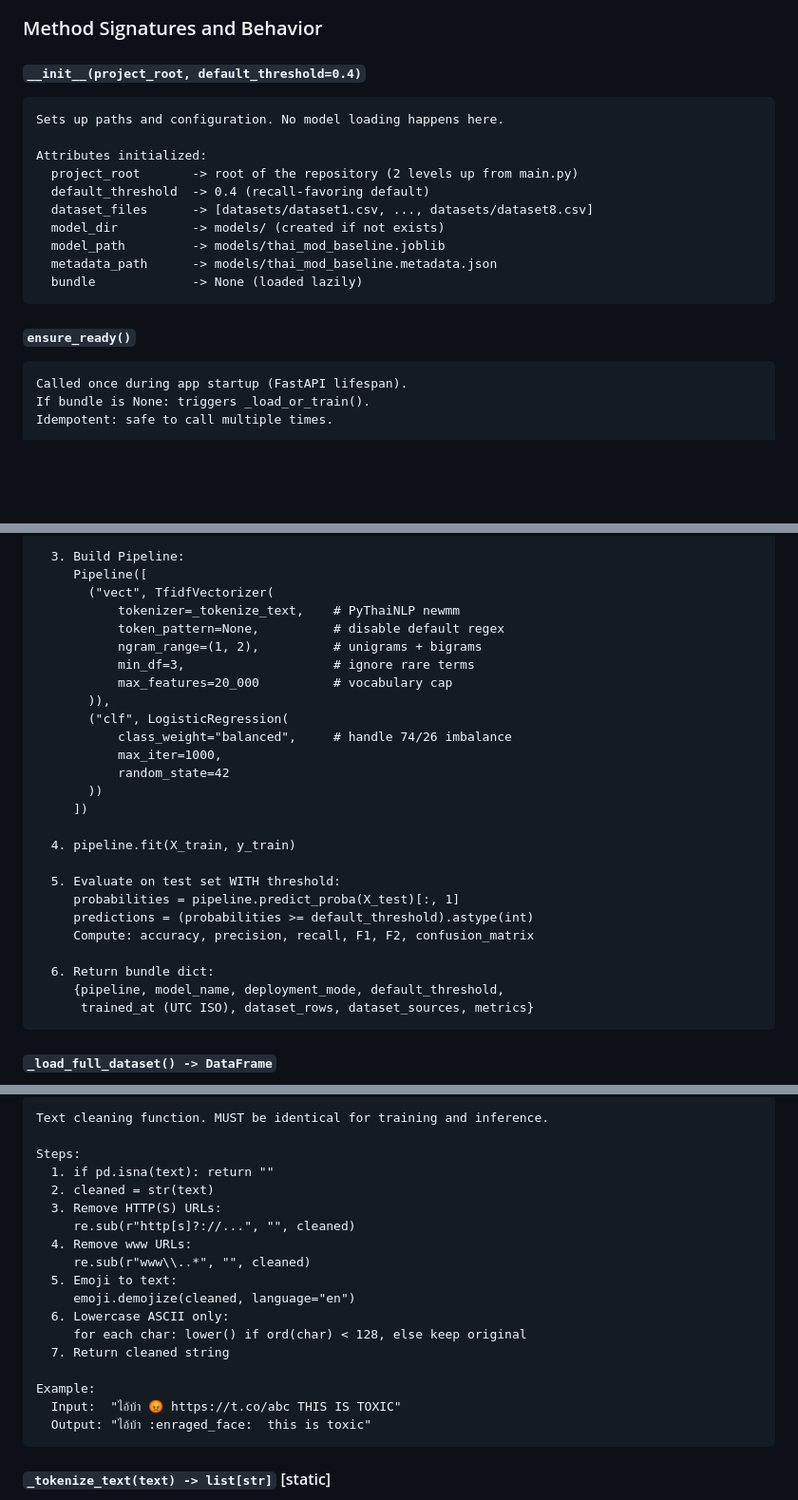
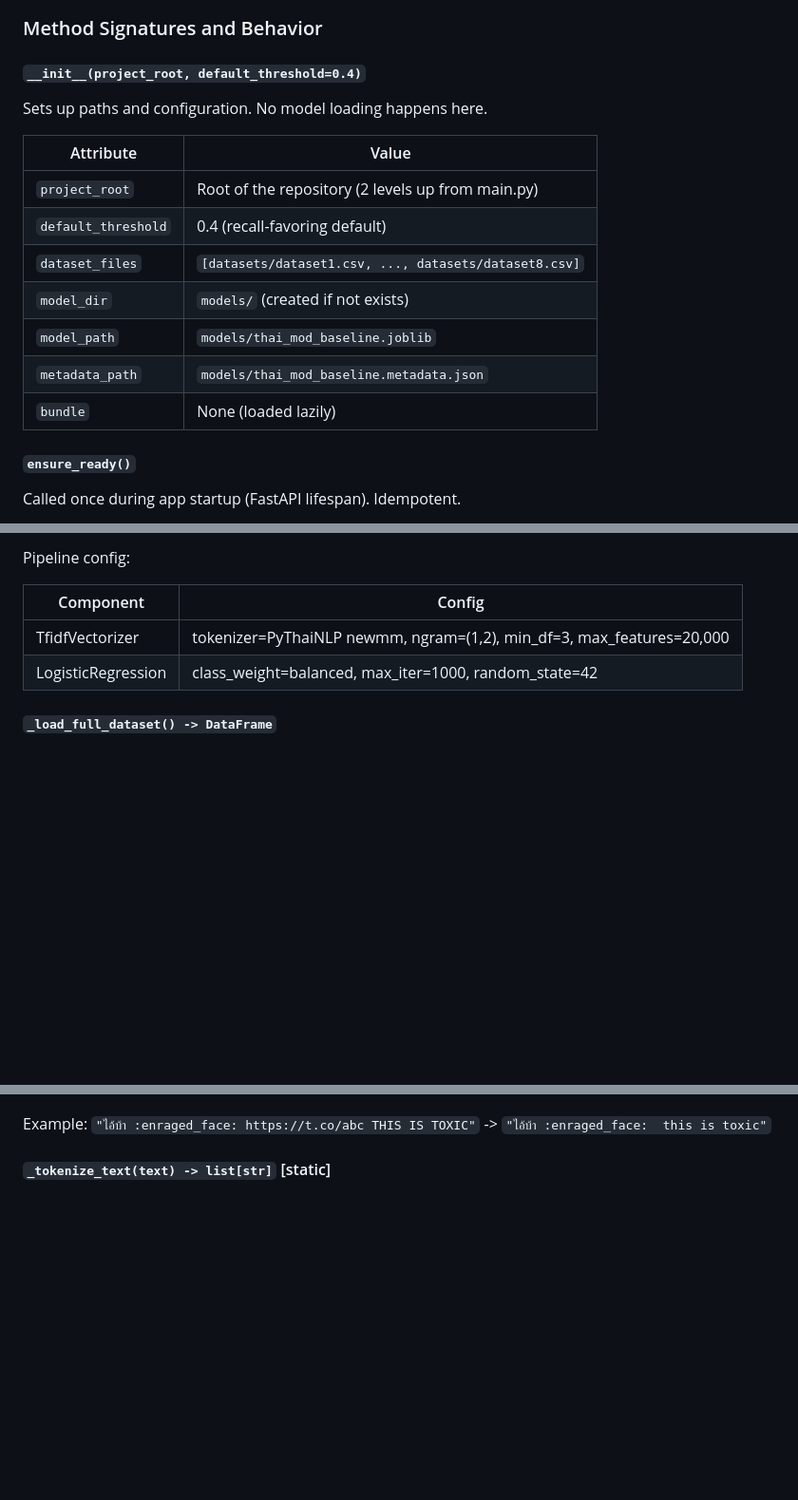
Before and after one commit to Takedaxz/THAI-MOD-Multilingual-Online-Toxicity-Detection-System, a Markdown page: docs/architecture/c4-complete.md, 3 parts joined by grey strips. Shown at 95% size. Rendered like a GitHub page; blank space fills up the shorter version.

Commit message:
docs: update architecture documentation with Mermaid flowcharts and tabular layouts

````diff
--- a/docs/architecture/c4-complete.md
+++ b/docs/architecture/c4-complete.md
@@ -718,23 +718,19 @@ classDiagram
 
 #### `__init__(project_root, default_threshold=0.4)`
 
-```
 Sets up paths and configuration. No model loading happens here.
 
-Attributes initialized:
-  project_root       -> root of the repository (2 levels up from main.py)
-  default_threshold  -> 0.4 (recall-favoring default)
-  dataset_files      -> [datasets/dataset1.csv, ..., datasets/dataset8.csv]
-  model_dir          -> models/ (created if not exists)
-  model_path         -> models/thai_mod_baseline.joblib
-  metadata_path      -> models/thai_mod_baseline.metadata.json
-  bundle             -> None (loaded lazily)
-```
+| Attribute | Value |
+|---|---|
+| `project_root` | Root of the repository (2 levels up from main.py) |
+| `default_threshold` | 0.4 (recall-favoring default) |
+| `dataset_files` | `[datasets/dataset1.csv, ..., datasets/dataset8.csv]` |
+| `model_dir` | `models/` (created if not exists) |
+| `model_path` | `models/thai_mod_baseline.joblib` |
+| `metadata_path` | `models/thai_mod_baseline.metadata.json` |
+| `bundle` | None (loaded lazily) |
 
 #### `ensure_ready()`
 
-```
-Called once during app startup (FastAPI lifespan).
-If bundle is None: triggers _load_or_train().
-Idempotent: safe to call multiple times.
+Called once during app startup (FastAPI lifespan). Idempotent.
 
@@ -776,31 +776,10 @@ Steps:
 
-  3. Build Pipeline:
-     Pipeline([
-       ("vect", TfidfVectorizer(
-           tokenizer=_tokenize_text,    # PyThaiNLP newmm
-           token_pattern=None,          # disable default regex
-           ngram_range=(1, 2),          # unigrams + bigrams
-           min_df=3,                    # ignore rare terms
-           max_features=20_000          # vocabulary cap
-       )),
-       ("clf", LogisticRegression(
-           class_weight="balanced",     # handle 74/26 imbalance
-           max_iter=1000,
-           random_state=42
-       ))
-     ])
+Pipeline config:
 
-  4. pipeline.fit(X_train, y_train)
-
-  5. Evaluate on test set WITH threshold:
-     probabilities = pipeline.predict_proba(X_test)[:, 1]
-     predictions = (probabilities >= default_threshold).astype(int)
-     Compute: accuracy, precision, recall, F1, F2, confusion_matrix
-
-  6. Return bundle dict:
-     {pipeline, model_name, deployment_mode, default_threshold,
-      trained_at (UTC ISO), dataset_rows, dataset_sources, metrics}
-```
+| Component | Config |
+|---|---|
+| TfidfVectorizer | tokenizer=PyThaiNLP newmm, ngram=(1,2), min_df=3, max_features=20,000 |
+| LogisticRegression | class_weight=balanced, max_iter=1000, random_state=42 |
 
 #### `_load_full_dataset() -> DataFrame`
 
@@ -842,23 +814,6 @@ Steps:
 ```
-Text cleaning function. MUST be identical for training and inference.
 
-Steps:
-  1. if pd.isna(text): return ""
-  2. cleaned = str(text)
-  3. Remove HTTP(S) URLs:
-     re.sub(r"http[s]?://...", "", cleaned)
-  4. Remove www URLs:
-     re.sub(r"www\\..*", "", cleaned)
-  5. Emoji to text:
-     emoji.demojize(cleaned, language="en")
-  6. Lowercase ASCII only:
-     for each char: lower() if ord(char) < 128, else keep original
-  7. Return cleaned string
-
-Example:
-  Input:  "ไอ้บ้า 😡 https://t.co/abc THIS IS TOXIC"
-  Output: "ไอ้บ้า :enraged_face:  this is toxic"
-```
+Example: `"ไอ้บ้า :enraged_face: https://t.co/abc THIS IS TOXIC"` -> `"ไอ้บ้า :enraged_face:  this is toxic"`
 
 #### `_tokenize_text(text) -> list[str]` [static]
 
````
Also changed, not shown: other parts of docs/architecture/c4-complete.md (+76 -90 lines).
